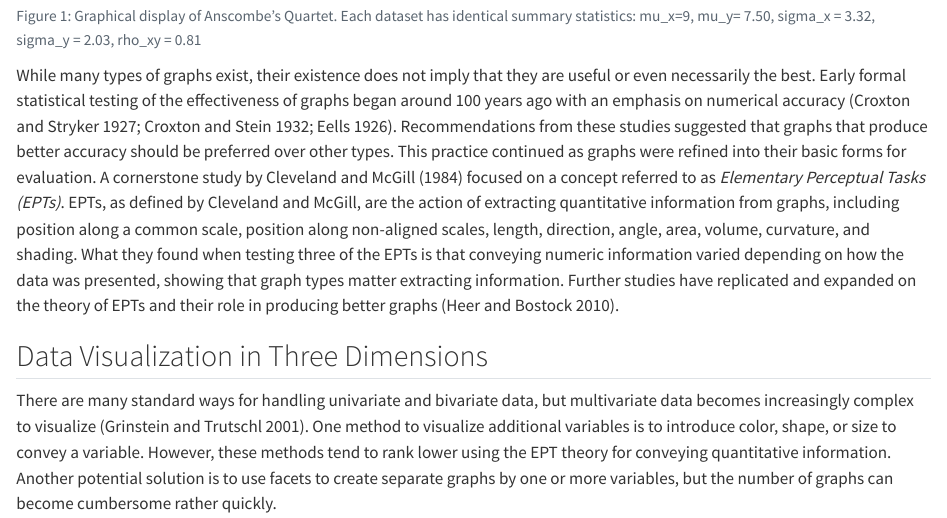
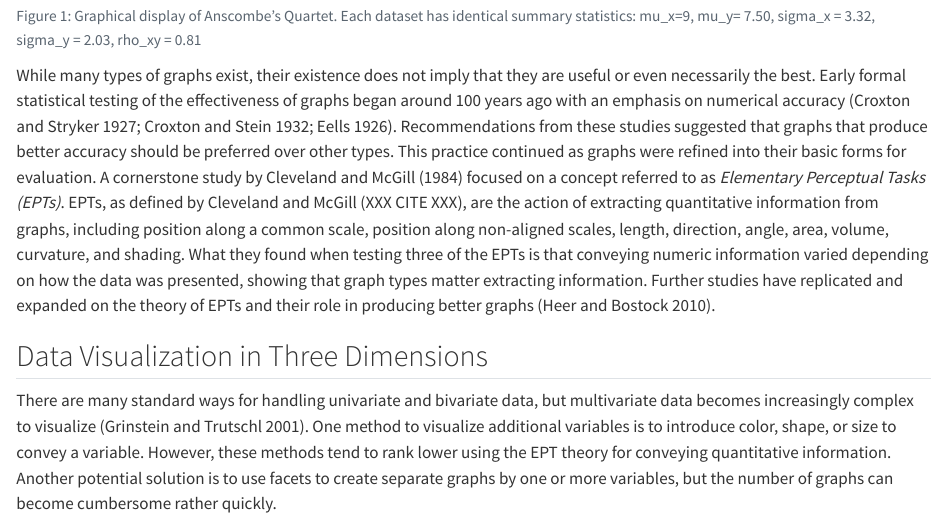
Before and after one commit to TWiedRW/ch0-lit-review, a Quarto document (revised.qmd): the page in a window 1100 px wide, from 1570 px down. Rendered offline with R 4.5, knitr and Pandoc in place of Quarto, with nearby package versions; some code elsewhere in the file could not run offline.

Commit message:
Comments

```diff
--- a/revised.qmd
+++ b/revised.qmd
@@ -56,9 +56,10 @@ anscombe.clean %>%
 While many types of graphs exist, their existence does not imply that they are useful or even necessarily the best.
 Early formal statistical testing of the effectiveness of graphs began around 100 years ago with an emphasis on numerical accuracy [@croxton1927; @croxton1932; @eells1926].
 Recommendations from these studies suggested that graphs that produce better accuracy should be preferred over other types.
+<!-- There are a LOT of other things beyond accuracy that matter here... what are they? -->
 This practice continued as graphs were refined into their basic forms for evaluation.
 A cornerstone study by @cleveland1984 focused on a concept referred to as *Elementary Perceptual Tasks (EPTs)*.
-EPTs, as defined by Cleveland and McGill, are the action of extracting quantitative information from graphs, including position along a common scale, position along non-aligned scales, length, direction, angle, area, volume, curvature, and shading.
+EPTs, as defined by Cleveland and McGill (XXX CITE XXX), are the action of extracting quantitative information from graphs, including position along a common scale, position along non-aligned scales, length, direction, angle, area, volume, curvature, and shading.
 What they found when testing three of the EPTs is that conveying numeric information varied depending on how the data was presented, showing that graph types matter extracting information.
 Further studies have replicated and expanded on the theory of EPTs and their role in producing better graphs [@heer2010].
 
```
Also changed, not shown: revised.qmd (5 more changed lines).
